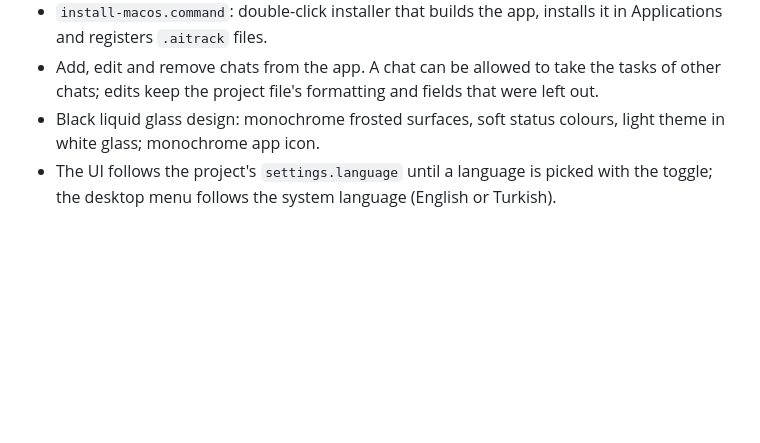
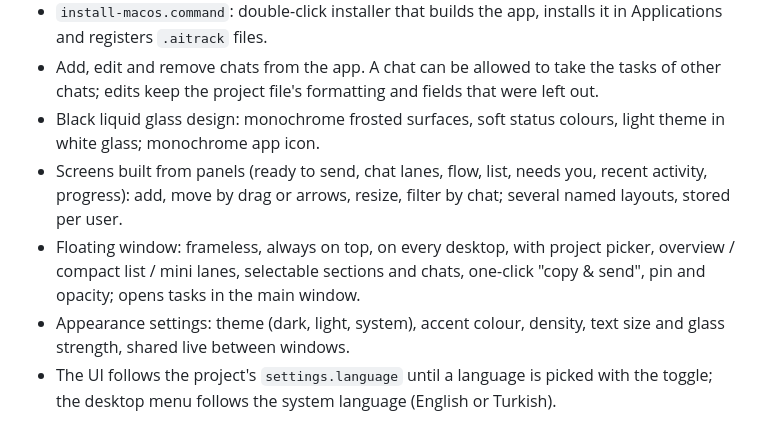
Before and after one commit to mitradeniz/ai-tracking-system, a Markdown page: CHANGELOG.md, the part around the change. GitHub-like rendering; blank space fills up the shorter version.

```diff
--- a/CHANGELOG.md
+++ b/CHANGELOG.md
@@ -17,4 +17,7 @@ All notable changes to this project are documented here. The format follows [Kee
 - `install-macos.command`: double-click installer that builds the app, installs it in Applications and registers `.aitrack` files.
 - Add, edit and remove chats from the app. A chat can be allowed to take the tasks of other chats; edits keep the project file's formatting and fields that were left out.
 - Black liquid glass design: monochrome frosted surfaces, soft status colours, light theme in white glass; monochrome app icon.
+- Screens built from panels (ready to send, chat lanes, flow, list, needs you, recent activity, progress): add, move by drag or arrows, resize, filter by chat; several named layouts, stored per user.
+- Floating window: frameless, always on top, on every desktop, with project picker, overview / compact list / mini lanes, selectable sections and chats, one-click "copy & send", pin and opacity; opens tasks in the main window.
+- Appearance settings: theme (dark, light, system), accent colour, density, text size and glass strength, shared live between windows.
 - The UI follows the project's `settings.language` until a language is picked with the toggle; the desktop menu follows the system language (English or Turkish).
```
Also changed, not shown: README.md (+11 -0 lines), docs/images/customize.png (added), docs/images/floating.png (added), 4 other files.
